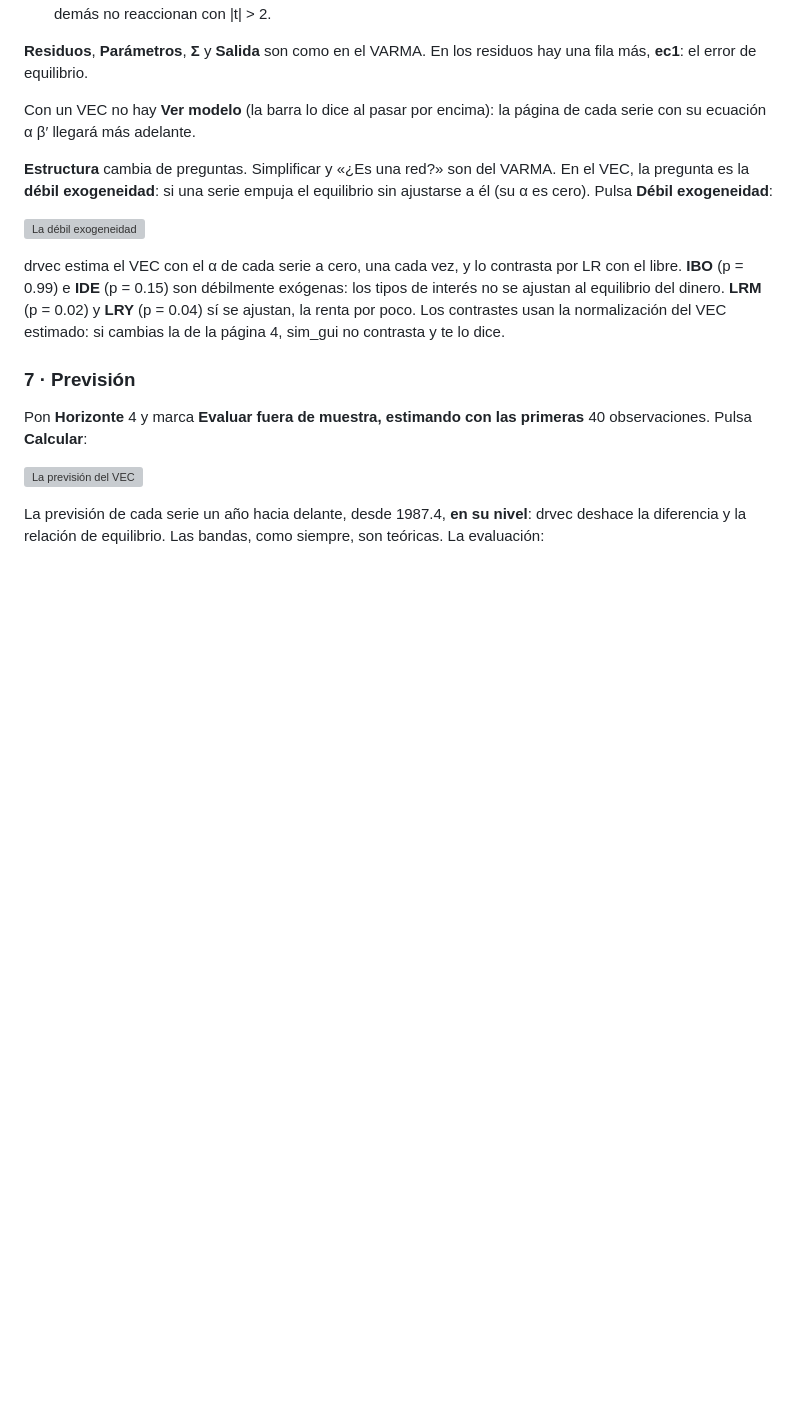
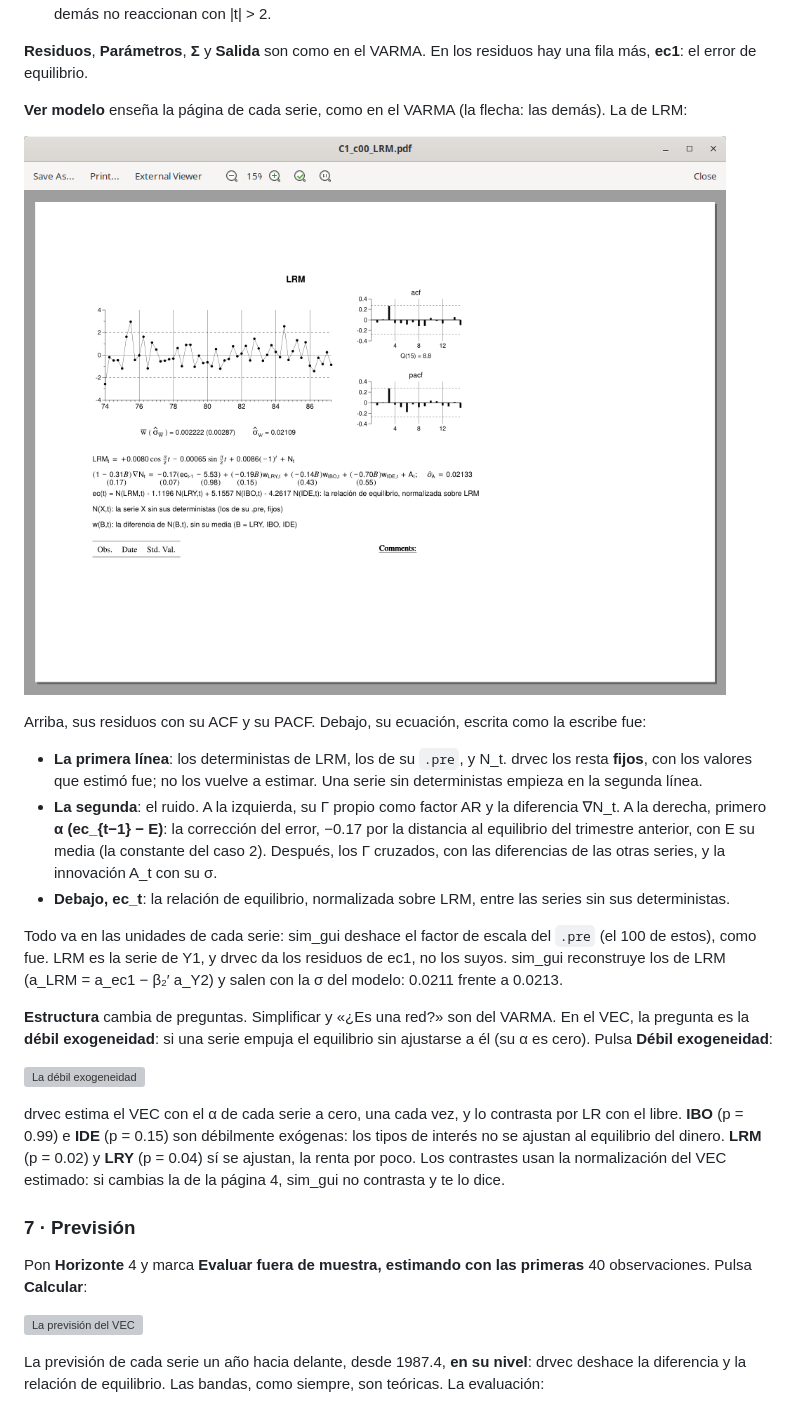
Before and after one commit to davidesg/atsw-gui, a Markdown page: docs/manual/MANUAL.md, the part around the change. Drawn GitHub-style; pictures changed too: docs/manual/img/vec-ver-modelo.png (added); blank space fills up the shorter version; grey boxes are pictures that could not be loaded.

```diff
--- a/docs/manual/MANUAL.md
+++ b/docs/manual/MANUAL.md
@@ -1289,8 +1289,30 @@ convergieron al mismo óptimo: logL −324.35, con 33 parámetros.
 **Residuos**, **Parámetros**, **Σ** y **Salida** son como en el VARMA. En los
 residuos hay una fila más, **ec1**: el error de equilibrio.
 
-Con un VEC no hay **Ver modelo** (la barra lo dice al pasar por encima): la
-página de cada serie con su ecuación α β′ llegará más adelante.
+**Ver modelo** enseña la página de cada serie, como en el VARMA (la flecha:
+las demás). La de LRM:
+
+![Ver modelo: LRM en el VEC](img/vec-ver-modelo.png)
+
+Arriba, sus residuos con su ACF y su PACF. Debajo, su ecuación, escrita como
+la escribe fue:
+
+- **La primera línea**: los deterministas de LRM, los de su `.pre`, y N_t.
+  drvec los resta **fijos**, con los valores que estimó fue; no los vuelve a
+  estimar. Una serie sin deterministas empieza en la segunda línea.
+- **La segunda**: el ruido. A la izquierda, su Γ propio como factor AR y la
+  diferencia ∇N_t. A la derecha, primero **α (ec_{t−1} − E)**: la corrección
+  del error, −0.17 por la distancia al equilibrio del trimestre anterior,
+  con E su media (la constante del caso 2). Después, los Γ cruzados, con las
+  diferencias de las otras series, y la innovación A_t con su σ.
+- **Debajo, ec_t**: la relación de equilibrio, normalizada sobre LRM, entre
+  las series sin sus deterministas.
+
+Todo va en las unidades de cada serie: sim_gui deshace el factor de escala
+del `.pre` (el 100 de estos), como fue. LRM es la serie de Y1, y drvec da los
+residuos de ec1, no los suyos. sim_gui reconstruye los de LRM
+(a_LRM = a_ec1 − β₂′ a_Y2) y salen con la σ del modelo: 0.0211 frente a
+0.0213.
 
 **Estructura** cambia de preguntas. Simplificar y «¿Es una red?» son del
 VARMA. En el VEC, la pregunta es la **débil exogeneidad**: si una serie empuja
```
Also changed, not shown: docs/DISENO-sim.md (+7 -3 lines), 9 other files.
